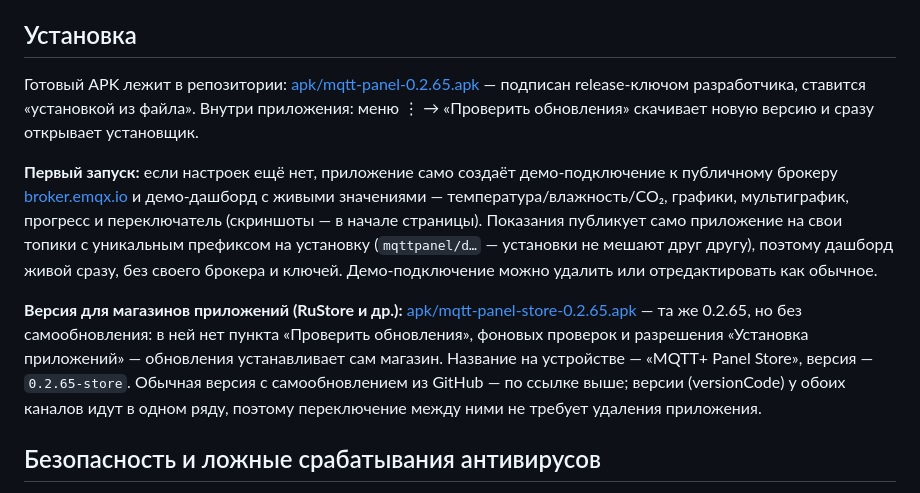
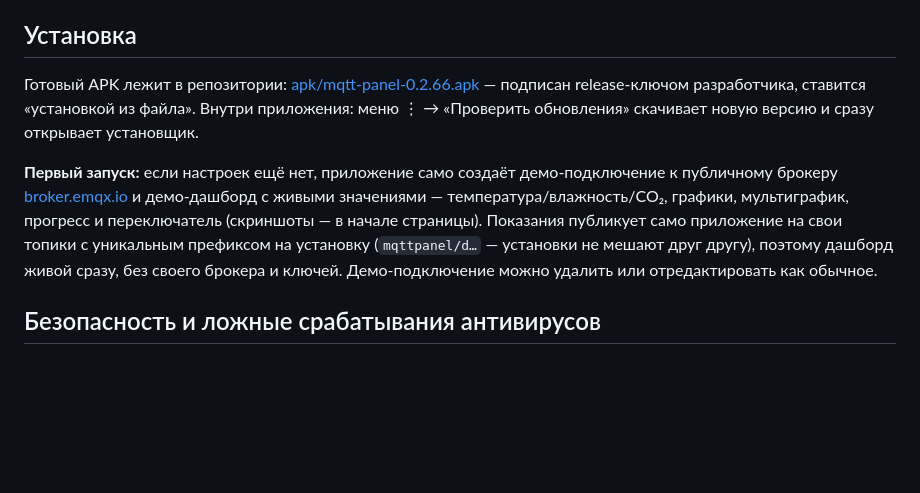
Before and after one commit to antonh2o/mqtt-panel, a Markdown page: README.md, the part around one of its changes. Drawn GitHub-style; blank space fills up the shorter version.

```diff
--- a/README.md
+++ b/README.md
@@ -100,11 +100,9 @@ Android-дашборд для [MQTT](https://mqtt.org/)-брокера и пла
 
 ## Установка
 
-Готовый APK лежит в репозитории: [apk/mqtt-panel-0.2.65.apk](apk/mqtt-panel-0.2.65.apk) — подписан release-ключом разработчика, ставится «установкой из файла». Внутри приложения: меню ⋮ → «Проверить обновления» скачивает новую версию и сразу открывает установщик.
+Готовый APK лежит в репозитории: [apk/mqtt-panel-0.2.66.apk](apk/mqtt-panel-0.2.66.apk) — подписан release-ключом разработчика, ставится «установкой из файла». Внутри приложения: меню ⋮ → «Проверить обновления» скачивает новую версию и сразу открывает установщик.
 
 **Первый запуск:** если настроек ещё нет, приложение само создаёт демо-подключение к публичному брокеру [broker.emqx.io](https://www.emqx.com/ru/mqtt/public-mqtt-broker) и демо-дашборд с живыми значениями — температура/влажность/CO₂, графики, мультиграфик, прогресс и переключатель (скриншоты — в начале страницы). Показания публикует само приложение на свои топики с уникальным префиксом на установку (`mqttpanel/d…` — установки не мешают друг другу), поэтому дашборд живой сразу, без своего брокера и ключей. Демо-подключение можно удалить или отредактировать как обычное.
-
-**Версия для магазинов приложений (RuStore и др.):** [apk/mqtt-panel-store-0.2.65.apk](apk/mqtt-panel-store-0.2.65.apk) — та же 0.2.65, но без самообновления: в ней нет пункта «Проверить обновления», фоновых проверок и разрешения «Установка приложений» — обновления устанавливает сам магазин. Название на устройстве — «MQTT+ Panel Store», версия — `0.2.65-store`. Обычная версия с самообновлением из GitHub — по ссылке выше; версии (versionCode) у обоих каналов идут в одном ряду, поэтому переключение между ними не требует удаления приложения.
 
 ## Безопасность и ложные срабатывания антивирусов
 
```
Also changed, not shown: other parts of README.md (+5 -6 lines), screenshots/demo-first-run.png, 10 other files.
